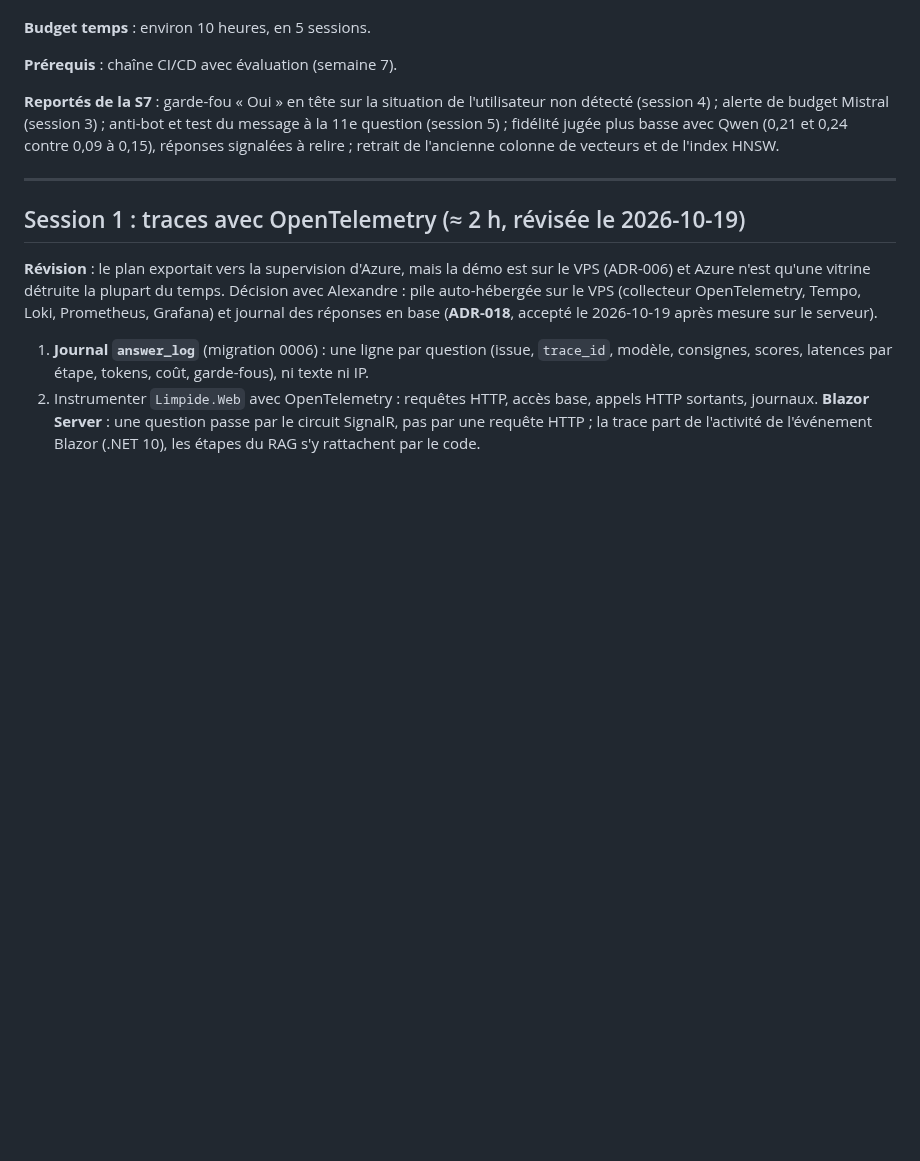
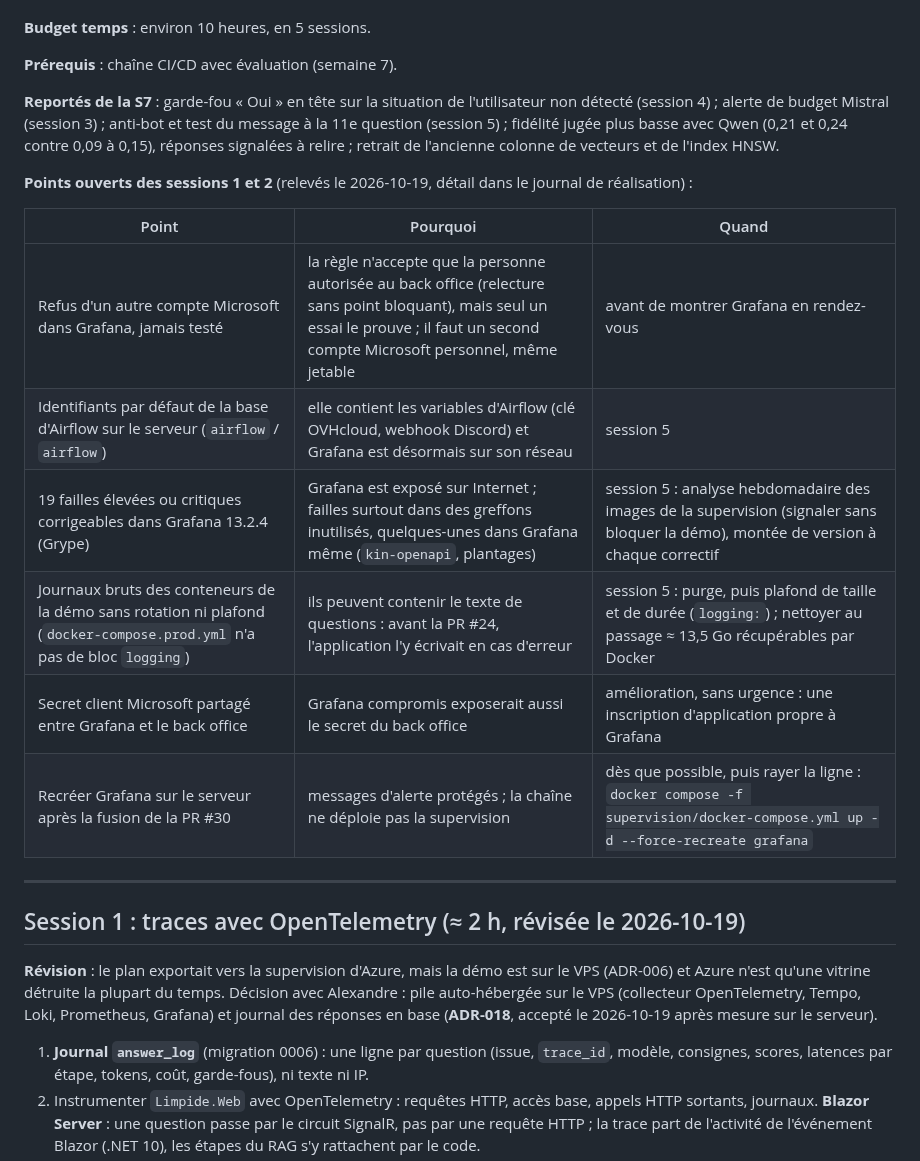
Before and after one commit to olick/limpide, a Markdown page: docs/plan/semaine-08.md, the part around the change. Drawn GitHub-style; blank space fills up the shorter version.

Commit message:
Plan de la S8 : points ouverts des sessions 1 et 2
Tableau en tête du plan : refus d'un second compte Microsoft à tester, identifiants
par défaut de la base d'Airflow, failles de Grafana, journaux des conteneurs sans
rotation, secret client partagé, Grafana à recréer sur le serveur après la PR #30.

Co-Authored-By: Claude Opus 5.5 <noreply@anthropic.com>

```diff
--- a/docs/plan/semaine-08.md
+++ b/docs/plan/semaine-08.md
@@ -11,6 +11,17 @@ son coût et les garde-fous déclenchés, et on suit la santé du système dans
 de budget Mistral (session 3) ; anti-bot et test du message à la 11e question (session 5) ; fidélité jugée plus
 basse avec Qwen (0,21 et 0,24 contre 0,09 à 0,15), réponses signalées à relire ; retrait de l'ancienne colonne de
 vecteurs et de l'index HNSW.
+
+**Points ouverts des sessions 1 et 2** (relevés le 2026-10-19, détail dans le journal de réalisation) :
+
+| Point | Pourquoi | Quand |
+|---|---|---|
+| Refus d'un autre compte Microsoft dans Grafana, jamais testé | la règle n'accepte que la personne autorisée au back office (relecture sans point bloquant), mais seul un essai le prouve ; il faut un second compte Microsoft personnel, même jetable | avant de montrer Grafana en rendez-vous |
+| Identifiants par défaut de la base d'Airflow sur le serveur (`airflow` / `airflow`) | elle contient les variables d'Airflow (clé OVHcloud, webhook Discord) et Grafana est désormais sur son réseau | session 5 |
+| 19 failles élevées ou critiques corrigeables dans Grafana 13.2.4 (Grype) | Grafana est exposé sur Internet ; failles surtout dans des greffons inutilisés, quelques-unes dans Grafana même (`kin-openapi`, plantages) | session 5 : analyse hebdomadaire des images de la supervision (signaler sans bloquer la démo), montée de version à chaque correctif |
+| Journaux bruts des conteneurs de la démo sans rotation ni plafond (`docker-compose.prod.yml` n'a pas de bloc `logging`) | ils peuvent contenir le texte de questions : avant la PR #24, l'application l'y écrivait en cas d'erreur | session 5 : purge, puis plafond de taille et de durée (`logging:`) ; nettoyer au passage ≈ 13,5 Go récupérables par Docker |
+| Secret client Microsoft partagé entre Grafana et le back office | Grafana compromis exposerait aussi le secret du back office | amélioration, sans urgence : une inscription d'application propre à Grafana |
+| Recréer Grafana sur le serveur après la fusion de la PR #30 | messages d'alerte protégés ; la chaîne ne déploie pas la supervision | dès que possible, puis rayer la ligne : `docker compose -f supervision/docker-compose.yml up -d --force-recreate grafana` |
 
 ---
 
```
